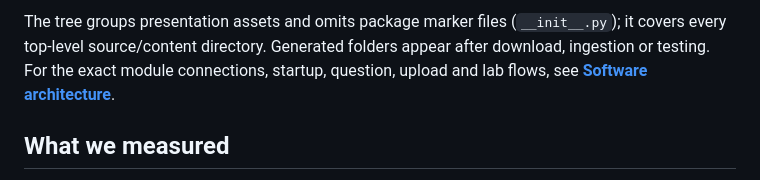
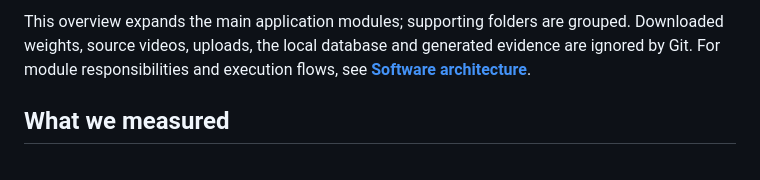
Before and after one commit to AlenHsiaoWeiLun/trace-ugen, a Markdown page: README.md, the part around one of its changes. Rendered like a GitHub page.

Commit message:
Simplify README repository tree and annotations

````diff
--- a/README.md
+++ b/README.md
@@ -191,9 +164,8 @@ trace-ugen/
 ```
 
-The tree groups presentation assets and omits package marker files (`__init__.py`); it covers every
-top-level source/content directory. Generated folders appear after download, ingestion or testing.
-For the exact module connections, startup, question, upload and lab flows, see
-**[Software architecture](docs/ARCHITECTURE.md)**.
+This overview expands the main application modules; supporting folders are grouped.
+Downloaded weights, source videos, uploads, the local database and generated evidence are ignored by Git.
+For module responsibilities and execution flows, see **[Software architecture](docs/ARCHITECTURE.md)**.
 
 ## What we measured
 
````
Also changed, not shown: other parts of README.md (+41 -68 lines), docs/ARCHITECTURE.md (+1 -1 lines).
